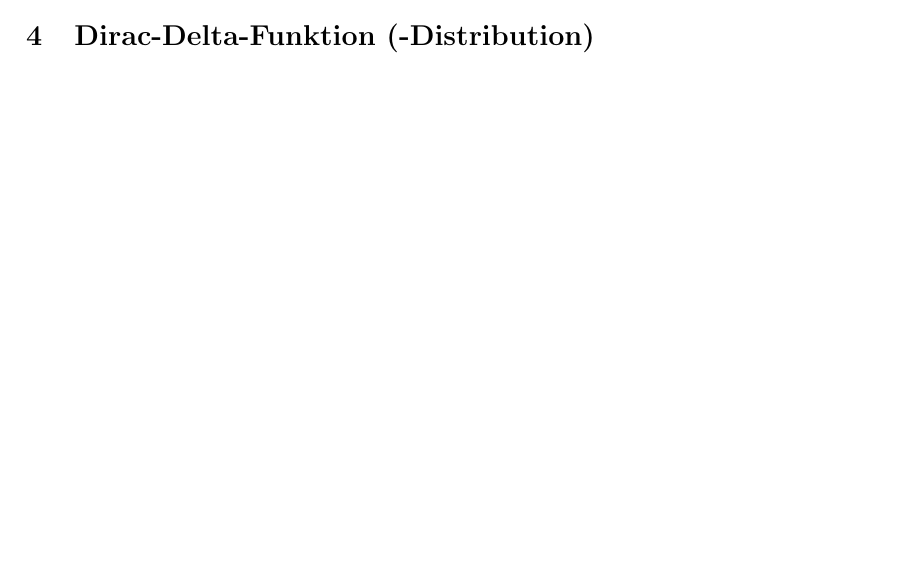
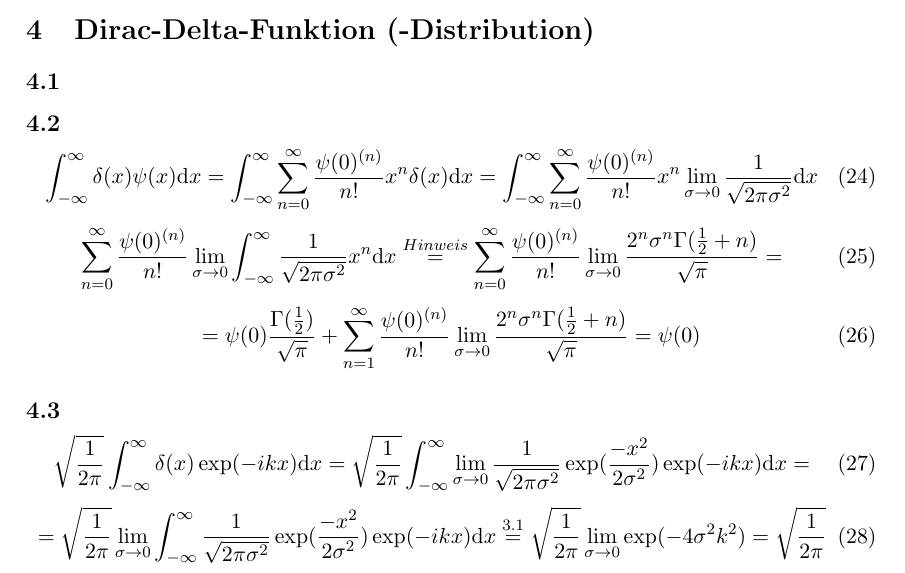
Before and after one commit to albedoklaus/ptp4ss2020, a LaTeX document (Zettel2.tex): part of page 2 of 2 before the commit and part of page 3 of 3 after it, cut so that both start at the same text, the shorter picture padded with empty space. Compiled offline with pdfLaTeX.

Commit message:
added solution for 4.2 and 4.3

```diff
--- a/Zettel2.tex
+++ b/Zettel2.tex
@@ -125,4 +125,23 @@ Das Ergebnis folgt mit den Gaußschen Fehlerintegral:
 \end{equation}
 \section{Dirac-Delta-Funktion (-Distribution)}
 
+\subsection{}
+
+\subsection{}
+\begin{equation}
+        \int_{-\infty}^\infty \delta(x) \psi(x)\text{d}x = \int_{-\infty}^\infty \sum_{n=0}^\infty \frac{\psi(0)^{(n)}}{n!} x^n \delta(x)\text{d}x = \int_{-\infty}^\infty \sum_{n=0}^\infty \frac{\psi(0)^{(n)}}{n!} x^n \lim_{\sigma \to 0}\frac{1}{\sqrt{2\pi\sigma^2}}\text{d}x
+\end{equation}
+\begin{equation}
+        \sum_{n=0}^\infty \frac{\psi(0)^{(n)}}{n!} \lim_{\sigma \to 0} \int_{-\infty}^\infty \frac{1}{\sqrt{2\pi\sigma^2}} x^n \text{d}x \overset{Hinweis}{=} \sum_{n=0}^\infty \frac{\psi(0)^{(n)}}{n!} \lim_{\sigma \to 0} \frac{2^n\sigma^n\Gamma(\frac{1}{2} + n)}{\sqrt{\pi}} =
+\end{equation}
+\begin{equation}
+        = \psi(0) \frac{\Gamma(\frac{1}{2})}{\sqrt{\pi}} + \sum_{n=1}^\infty \frac{\psi(0)^{(n)}}{n!} \lim_{\sigma \to 0} \frac{2^n\sigma^n\Gamma(\frac{1}{2} + n)}{\sqrt{\pi}} = \psi(0)
+\end{equation}
+\subsection{}
+\begin{equation}
+        \sqrt{\frac{1}{2\pi}}\int_{-\infty}^\infty \delta(x) \exp(-ikx)\text{d}x = \sqrt{\frac{1}{2\pi}}\int_{-\infty}^\infty \lim_{\sigma \to 0}\frac{1}{\sqrt{2\pi\sigma^2}}\exp(\frac{-x^2}{2\sigma^2}) \exp(-ikx)\text{d}x =
+\end{equation}
+\begin{equation}
+        = \sqrt{\frac{1}{2\pi}}\lim_{\sigma \to 0}\int_{-\infty}^\infty \frac{1}{\sqrt{2\pi\sigma^2}}\exp(\frac{-x^2}{2\sigma^2}) \exp(-ikx)\text{d}x \overset{3.1}{=} \sqrt{\frac{1}{2\pi}}\lim_{\sigma \to 0} \exp(-4\sigma^2k^2) = \sqrt{\frac{1}{2\pi}}
+\end{equation}
 \end{document}
```
